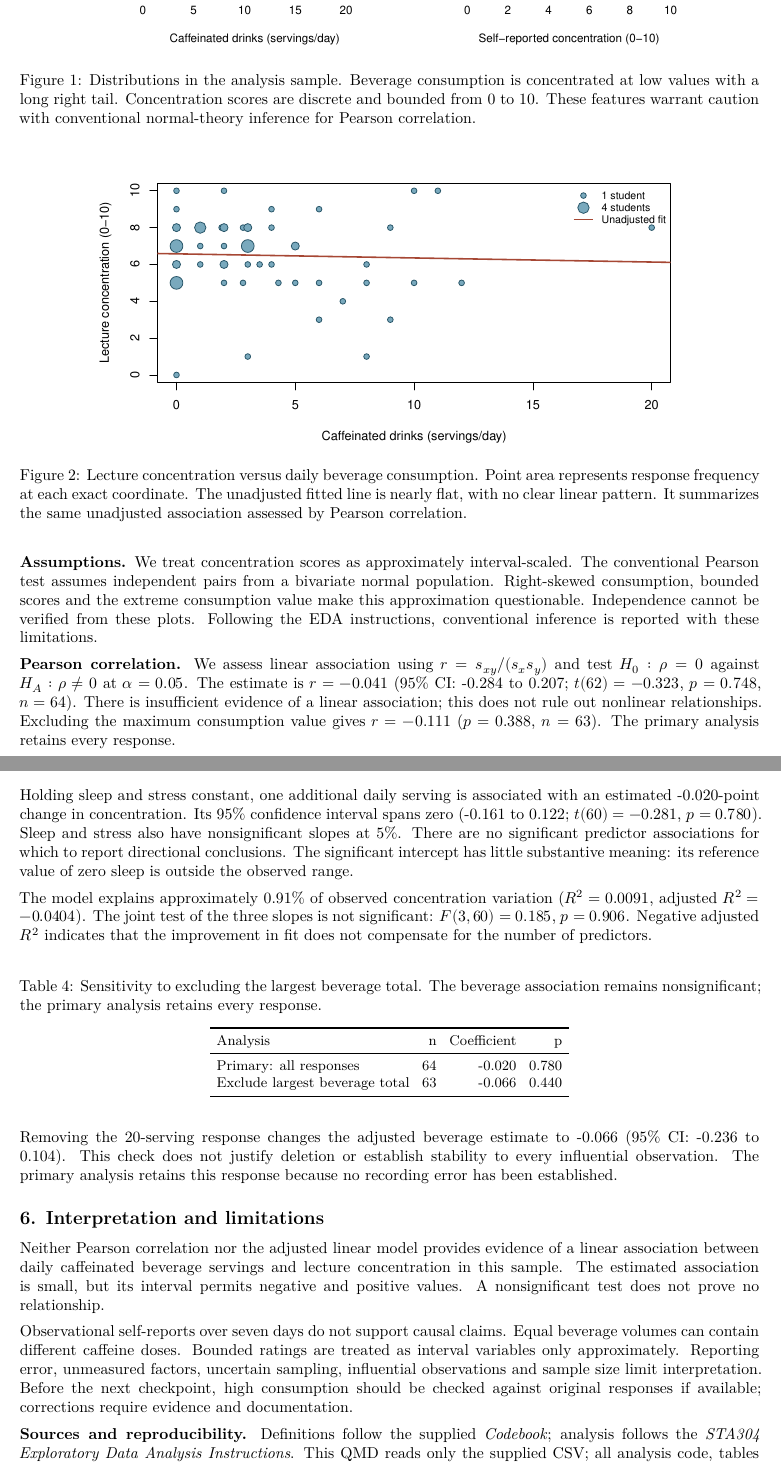
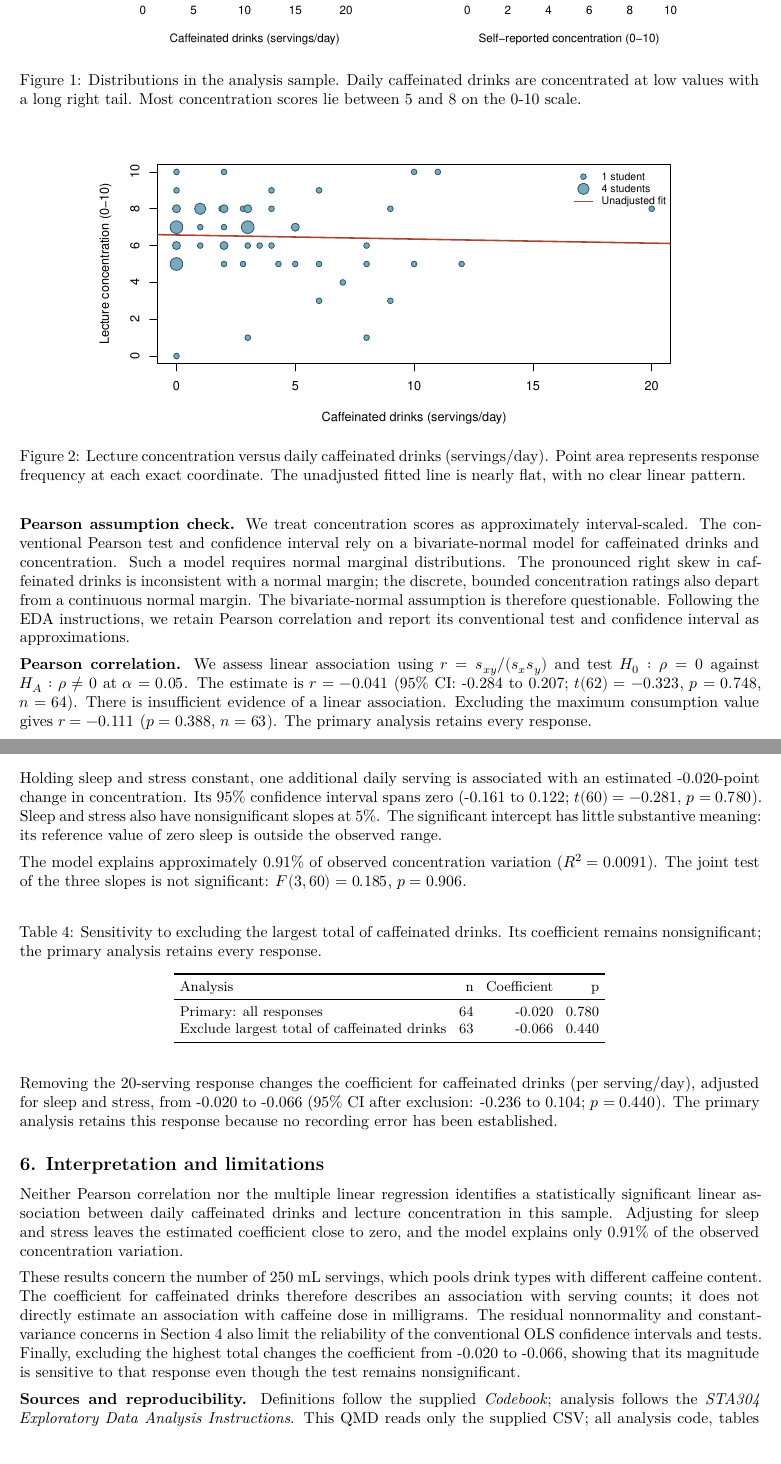
Before and after one commit to toso4006/sta304_group_project, a Quarto document (STA304_EDA.qmd): two parts of pages 2 and 4 of 6, joined at a grey line, cut so that both start at the same text. Rendered offline with R 4.5, knitr and Pandoc in place of Quarto, then LaTeX, with nearby package versions; common packages that the code uses without loading them are loaded.

Commit message:
Revise EDA report based on TA feedback

````diff
--- a/STA304_EDA.qmd
+++ b/STA304_EDA.qmd
@@ -157,11 +157,11 @@ Total consumption has mean `r fmt(mean(d$Total_verified), 2)` and median `r fmt(
 #| fig-height: 3.5
 #| out-width: 85%
 #| fig-pos: H
-#| fig-cap: "Distributions in the analysis sample. Beverage consumption is concentrated at low values with a long right tail. Concentration scores are discrete and bounded from 0 to 10. These features warrant caution with conventional normal-theory inference for Pearson correlation."
+#| fig-cap: "Distributions in the analysis sample. Daily caffeinated drinks are concentrated at low values with a long right tail. Most concentration scores lie between 5 and 8 on the 0-10 scale."
 par(mfrow = c(1, 2), mar = c(4.4, 4.2, 1.8, 1))
 hist(d$Total_verified, breaks = seq(0, max(22, maximum + 2), 2),
   right = FALSE, col = "#79A9BD", border = "white",
-  main = "Daily beverage consumption", xlab = "Caffeinated drinks (servings/day)",
+  main = "Daily caffeinated drinks", xlab = "Caffeinated drinks (servings/day)",
   ylab = "Number of students")
 hist(d$Concentration, breaks = seq(-0.5, 10.5, 1), col = "#79A9BD",
   border = "white", main = "Lecture concentration",
@@ -175,7 +175,7 @@ hist(d$Concentration, breaks = seq(-0.5, 10.5, 1), col = "#79A9BD",
 #| fig-height: 3.7
 #| out-width: 80%
 #| fig-pos: H
-#| fig-cap: "Lecture concentration versus daily beverage consumption. Point area represents response frequency at each exact coordinate. The unadjusted fitted line is nearly flat, with no clear linear pattern. It summarizes the same unadjusted association assessed by Pearson correlation."
+#| fig-cap: "Lecture concentration versus daily caffeinated drinks (servings/day). Point area represents response frequency at each exact coordinate. The unadjusted fitted line is nearly flat, with no clear linear pattern."
 par(mar = c(4.2, 4.2, 1.2, 1))
 xy <- aggregate(rep(1, n),
   list(Total = d$Total_verified, Score = d$Concentration), sum)
@@ -189,9 +189,9 @@ legend("topright", c("1 student", "4 students", "Unadjusted fit"),
   bty = "n", cex = 0.8)
 ```
 
-**Assumptions.** We treat concentration scores as approximately interval-scaled. The conventional Pearson test assumes independent pairs from a bivariate normal population. Right-skewed consumption, bounded scores and the extreme consumption value make this approximation questionable. Independence cannot be verified from these plots. Following the EDA instructions, conventional inference is reported with these limitations.
+**Pearson assumption check.** We treat concentration scores as approximately interval-scaled. The conventional Pearson test and confidence interval rely on a bivariate-normal model for caffeinated drinks and concentration. Such a model requires normal marginal distributions. The pronounced right skew in caffeinated drinks is inconsistent with a normal margin; the discrete, bounded concentration ratings also depart from a continuous normal margin. The bivariate-normal assumption is therefore questionable. Following the EDA instructions, we retain Pearson correlation and report its conventional test and confidence interval as approximations.
 
-**Pearson correlation.** We assess linear association using $r=s_{xy}/(s_xs_y)$ and test $H_0:\rho=0$ against $H_A:\rho\ne0$ at $\alpha=0.05$. The estimate is $r=`r fmt(cor_test$estimate)`$ (95% CI: `r fmt(cor_test$conf.int[1])` to `r fmt(cor_test$conf.int[2])`; $t(`r cor_test$parameter`)=`r fmt(cor_test$statistic)`$, $p=`r fmt(cor_test$p.value)`$, $n=`r n`$). There is insufficient evidence of a linear association; this does not rule out nonlinear relationships. Excluding the maximum consumption value gives $r=`r fmt(cor_trim$estimate)`$ ($p=`r fmt(cor_trim$p.value)`$, $n=`r sum(keep)`$). The primary analysis retains every response.
+**Pearson correlation.** We assess linear association using $r=s_{xy}/(s_xs_y)$ and test $H_0:\rho=0$ against $H_A:\rho\ne0$ at $\alpha=0.05$. The estimate is $r=`r fmt(cor_test$estimate)`$ (95% CI: `r fmt(cor_test$conf.int[1])` to `r fmt(cor_test$conf.int[2])`; $t(`r cor_test$parameter`)=`r fmt(cor_test$statistic)`$, $p=`r fmt(cor_test$p.value)`$, $n=`r n`$). There is insufficient evidence of a linear association. Excluding the maximum consumption value gives $r=`r fmt(cor_trim$estimate)`$ ($p=`r fmt(cor_trim$p.value)`$, $n=`r sum(keep)`$). The primary analysis retains every response.
 
 {{< pagebreak >}}
 
@@ -246,28 +244,28 @@ latex_table(display, sprintf(paste0("Multiple linear regression predicting ",
   size = "\\fontsize{9}{11}\\selectfont")
 ```
 
-Holding sleep and stress constant, one additional daily serving is associated with an estimated `r fmt(coefs[2, 1])`-point change in concentration. Its 95% confidence interval spans zero (`r fmt(coefs[2, 5])` to `r fmt(coefs[2, 6])`; $t(`r df.residual(model)`)=`r fmt(coefs[2, 3])`$, $p=`r fmt(coefs[2, 4])`$). Sleep and stress also have nonsignificant slopes at 5%. There are no significant predictor associations for which to report directional conclusions. The significant intercept has little substantive meaning: its reference value of zero sleep is outside the observed range.
+Holding sleep and stress constant, one additional daily serving is associated with an estimated `r fmt(coefs[2, 1])`-point change in concentration. Its 95% confidence interval spans zero (`r fmt(coefs[2, 5])` to `r fmt(coefs[2, 6])`; $t(`r df.residual(model)`)=`r fmt(coefs[2, 3])`$, $p=`r fmt(coefs[2, 4])`$). Sleep and stress also have nonsignificant slopes at 5%. The significant intercept has little substantive meaning: its reference value of zero sleep is outside the observed range.
 
-The model explains approximately `r fmt(100 * fit$r.squared, 2)`% of observed concentration variation ($R^2=`r fmt(fit$r.squared, 4)`$, adjusted $R^2=`r fmt(fit$adj.r.squared, 4)`$). The joint test of the three slopes is not significant: $F(3,`r df.residual(model)`)=`r fmt(fit$fstatistic[1])`$, $p=`r fmt(model_p)`$. Negative adjusted $R^2$ indicates that the improvement in fit does not compensate for the number of predictors.
+The model explains approximately `r fmt(100 * fit$r.squared, 2)`% of observed concentration variation ($R^2=`r fmt(fit$r.squared, 4)`$). The joint test of the three slopes is not significant: $F(3,`r df.residual(model)`)=`r fmt(fit$fstatistic[1])`$, $p=`r fmt(model_p)`$.
 
 ```{r}
 #| label: sensitivity-table
 #| results: asis
 display <- data.frame(Analysis = c("Primary: all responses",
-  "Exclude largest beverage total"), n = c(n, sum(keep)),
+  "Exclude largest total of caffeinated drinks"), n = c(n, sum(keep)),
   Coefficient = fmt(c(coefs[2, 1], trim[1])), p = fmt(c(coefs[2, 4], trim[4])))
-latex_table(display, paste0("Sensitivity to excluding the largest beverage ",
-  "total. The beverage association remains nonsignificant; the primary ",
+latex_table(display, paste0("Sensitivity to excluding the largest total of ",
+  "caffeinated drinks. Its coefficient remains nonsignificant; the primary ",
   "analysis retains every response."), first_width = "3.55in")
 ```
 
-Removing the `r maximum`-serving response changes the adjusted beverage estimate to `r fmt(trim[1])` (95% CI: `r fmt(trim[5])` to `r fmt(trim[6])`). This check does not justify deletion or establish stability to every influential observation. The primary analysis retains this response because no recording error has been established.
+Removing the `r maximum`-serving response changes the coefficient for caffeinated drinks (per serving/day), adjusted for sleep and stress, from `r fmt(coefs[2, 1])` to `r fmt(trim[1])` (95% CI after exclusion: `r fmt(trim[5])` to `r fmt(trim[6])`; $p=`r fmt(trim[4])`$). The primary analysis retains this response because no recording error has been established.
 
 ## 6. Interpretation and limitations
 
-Neither Pearson correlation nor the adjusted linear model provides evidence of a linear association between daily caffeinated beverage servings and lecture concentration in this sample. The estimated association is small, but its interval permits negative and positive values. A nonsignificant test does not prove no relationship.
+Neither Pearson correlation nor the multiple linear regression identifies a statistically significant linear association between daily caffeinated drinks and lecture concentration in this sample. Adjusting for sleep and stress leaves the estimated coefficient close to zero, and the model explains only `r fmt(100 * fit$r.squared, 2)`% of the observed concentration variation.
 
-Observational self-reports over seven days do not support causal claims. Equal beverage volumes can contain different caffeine doses. Bounded ratings are treated as interval variables only approximately. Reporting error, unmeasured factors, uncertain sampling, influential observations and sample size limit interpretation. Before the next checkpoint, high consumption should be checked against original responses if available; corrections require evidence and documentation.
+These results concern the number of 250 mL servings, which pools drink types with different caffeine content. The coefficient for caffeinated drinks therefore describes an association with serving counts; it does not directly estimate an association with caffeine dose in milligrams. The residual nonnormality and constant-variance concerns in Section 4 also limit the reliability of the conventional OLS confidence intervals and tests. Finally, excluding the highest total changes the coefficient from `r fmt(coefs[2, 1])` to `r fmt(trim[1])`, showing that its magnitude is sensitive to that response even though the test remains nonsignificant.
 
 **Sources and reproducibility.** Definitions follow the supplied *Codebook*; analysis follows the *STA304 Exploratory Data Analysis Instructions*. This QMD reads only the supplied CSV; all analysis code, tables and plotting instructions are embedded. Numerical results are calculated before display rounding. The Appendix displays the executed R code. Neither the dataset nor the reference documents are modified.
 
````
Also changed, not shown: STA304_EDA.qmd (6 more changed lines).
